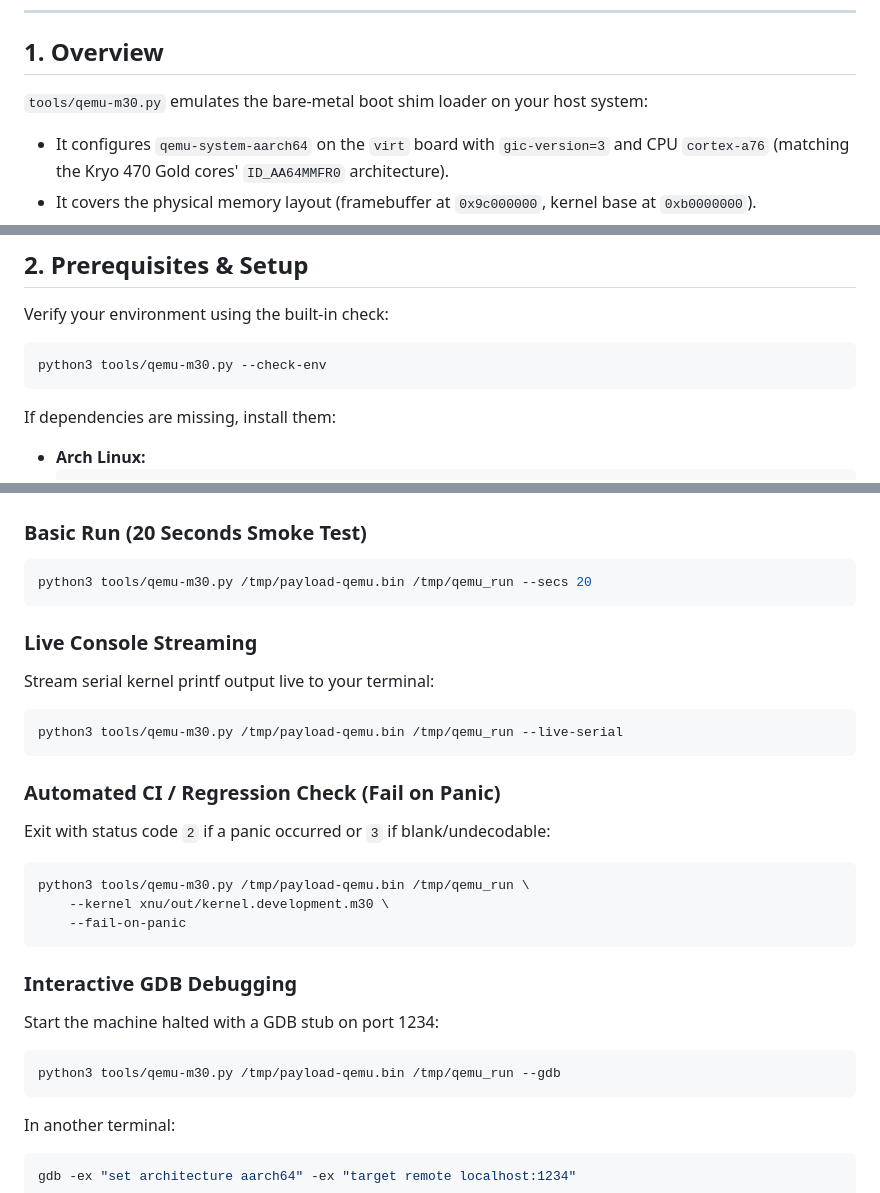
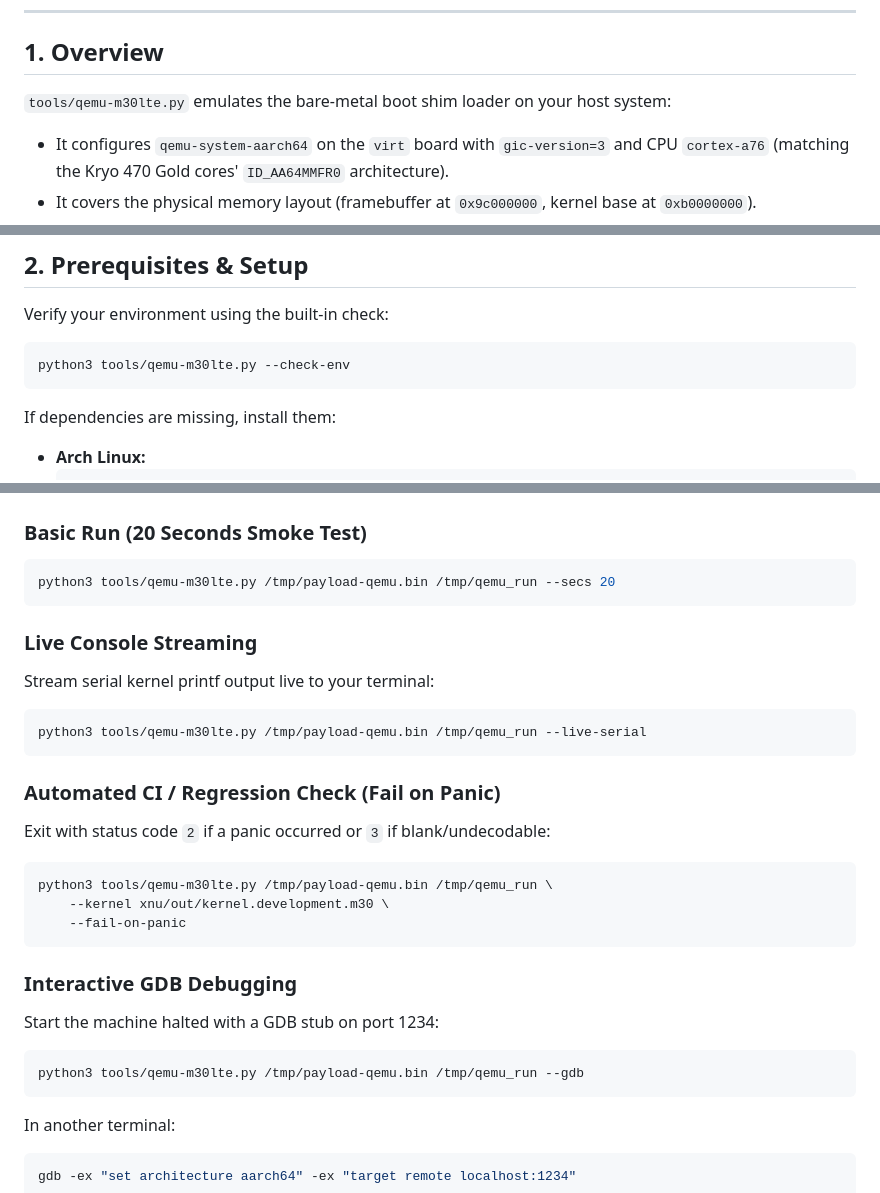
Before and after one commit to tejaskhanna989/ios-m30lte, a Markdown page: docs/QEMU_TESTING.md, 3 parts joined by grey strips. Rendered like a GitHub page.

````diff
--- a/docs/QEMU_TESTING.md
+++ b/docs/QEMU_TESTING.md
@@ -6,7 +6,7 @@ This document explains how to test the patched Apple XNU kernel for the Galaxy M
 
 ## 1. Overview
 
-`tools/qemu-m30.py` emulates the bare-metal boot shim loader on your host system:
+`tools/qemu-m30lte.py` emulates the bare-metal boot shim loader on your host system:
 - It configures `qemu-system-aarch64` on the `virt` board with `gic-version=3` and CPU `cortex-a76` (matching the Kryo 470 Gold cores' `ID_AA64MMFR0` architecture).
 - It covers the physical memory layout (framebuffer at `0x9c000000`, kernel base at `0xb0000000`).
 - It extracts the visual 1080×2400 framebuffer into `fb.png`, captures registers into `regs.txt`, and logs exception interrupts into `qemu.log`.
@@ -19,7 +19,7 @@ This document explains how to test the patched Apple XNU kernel for the Galaxy M
 Verify your environment using the built-in check:
 
 ```sh
-python3 tools/qemu-m30.py --check-env
+python3 tools/qemu-m30lte.py --check-env
 ```
 
 If dependencies are missing, install them:
@@ -62,19 +62,19 @@ If dependencies are missing, install them:
 
 ### Basic Run (20 Seconds Smoke Test)
 ```sh
-python3 tools/qemu-m30.py /tmp/payload-qemu.bin /tmp/qemu_run --secs 20
+python3 tools/qemu-m30lte.py /tmp/payload-qemu.bin /tmp/qemu_run --secs 20
 ```
 
 ### Live Console Streaming
 Stream serial kernel printf output live to your terminal:
 ```sh
-python3 tools/qemu-m30.py /tmp/payload-qemu.bin /tmp/qemu_run --live-serial
+python3 tools/qemu-m30lte.py /tmp/payload-qemu.bin /tmp/qemu_run --live-serial
 ```
 
 ### Automated CI / Regression Check (Fail on Panic)
 Exit with status code `2` if a panic occurred or `3` if blank/undecodable:
 ```sh
-python3 tools/qemu-m30.py /tmp/payload-qemu.bin /tmp/qemu_run \
+python3 tools/qemu-m30lte.py /tmp/payload-qemu.bin /tmp/qemu_run \
     --kernel xnu/out/kernel.development.m30 \
     --fail-on-panic
 ```
@@ -82,7 +82,7 @@ python3 tools/qemu-m30.py /tmp/payload-qemu.bin /tmp/qemu_run \
 ### Interactive GDB Debugging
 Start the machine halted with a GDB stub on port 1234:
 ```sh
-python3 tools/qemu-m30.py /tmp/payload-qemu.bin /tmp/qemu_run --gdb
+python3 tools/qemu-m30lte.py /tmp/payload-qemu.bin /tmp/qemu_run --gdb
 ```
 In another terminal:
 ```sh
````
Also changed, not shown: README.md (+2 -2 lines).
